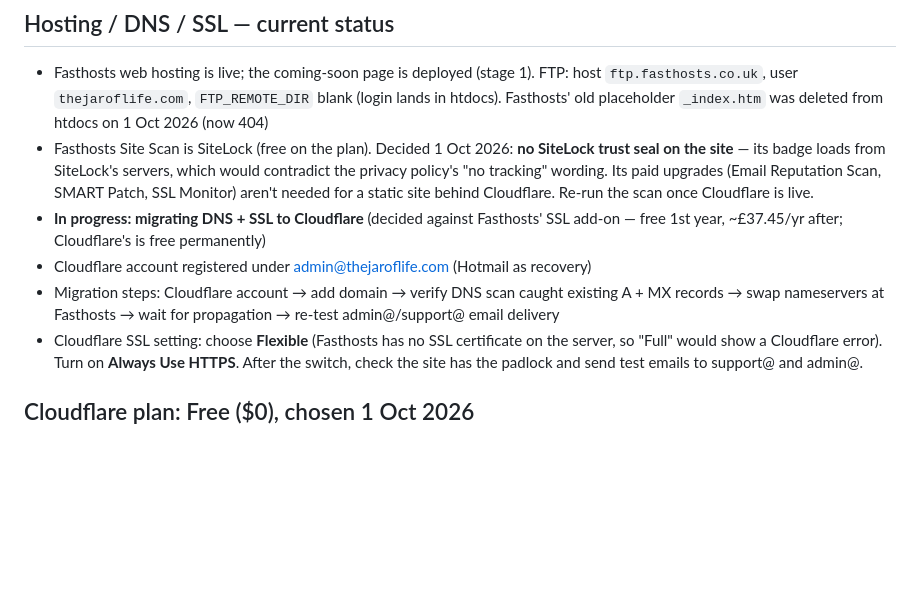
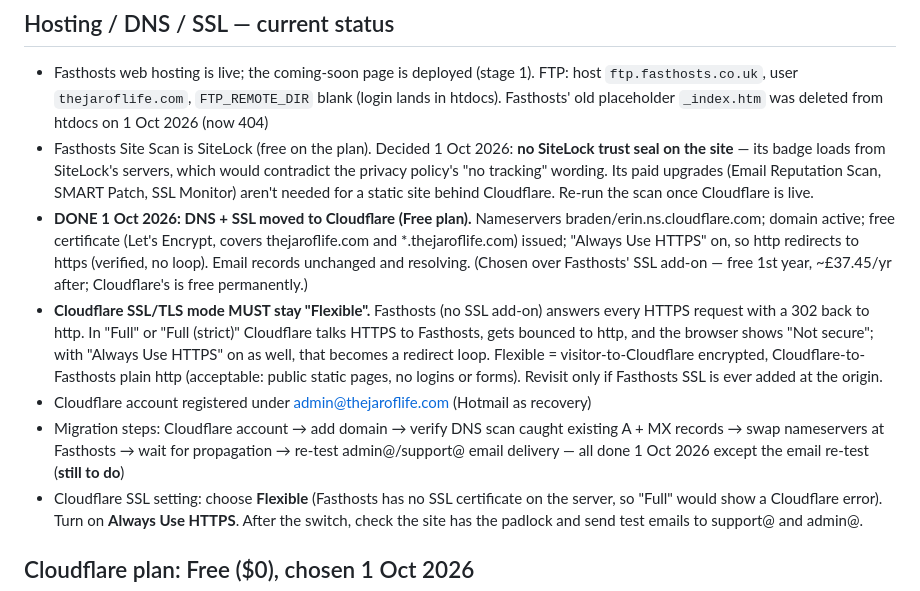
Before and after one commit to NicolJarvie/first-pr-practice, a Markdown page: WEBSITE_PLAN.md, the part around the change. Rendered like a GitHub page; blank space fills up the shorter version.

Commit message:
WEBSITE_PLAN: Cloudflare move done; SSL mode must stay Flexible
Co-Authored-By: Claude Opus 5.5 <noreply@anthropic.com>

```diff
--- a/WEBSITE_PLAN.md
+++ b/WEBSITE_PLAN.md
@@ -10,9 +10,10 @@ Handoff notes from planning done in Claude chat. Read this at session start for
 ## Hosting / DNS / SSL — current status
 - Fasthosts web hosting is live; the coming-soon page is deployed (stage 1). FTP: host `ftp.fasthosts.co.uk`, user `thejaroflife.com`, `FTP_REMOTE_DIR` blank (login lands in htdocs). Fasthosts' old placeholder `_index.htm` was deleted from htdocs on 1 Oct 2026 (now 404)
 - Fasthosts Site Scan is SiteLock (free on the plan). Decided 1 Oct 2026: **no SiteLock trust seal on the site** — its badge loads from SiteLock's servers, which would contradict the privacy policy's "no tracking" wording. Its paid upgrades (Email Reputation Scan, SMART Patch, SSL Monitor) aren't needed for a static site behind Cloudflare. Re-run the scan once Cloudflare is live.
-- **In progress: migrating DNS + SSL to Cloudflare** (decided against Fasthosts' SSL add-on — free 1st year, ~£37.45/yr after; Cloudflare's is free permanently)
+- **DONE 1 Oct 2026: DNS + SSL moved to Cloudflare (Free plan).** Nameservers braden/erin.ns.cloudflare.com; domain active; free certificate (Let's Encrypt, covers thejaroflife.com and *.thejaroflife.com) issued; "Always Use HTTPS" on, so http redirects to https (verified, no loop). Email records unchanged and resolving. (Chosen over Fasthosts' SSL add-on — free 1st year, ~£37.45/yr after; Cloudflare's is free permanently.)
+- **Cloudflare SSL/TLS mode MUST stay "Flexible".** Fasthosts (no SSL add-on) answers every HTTPS request with a 302 back to http. In "Full" or "Full (strict)" Cloudflare talks HTTPS to Fasthosts, gets bounced to http, and the browser shows "Not secure"; with "Always Use HTTPS" on as well, that becomes a redirect loop. Flexible = visitor-to-Cloudflare encrypted, Cloudflare-to-Fasthosts plain http (acceptable: public static pages, no logins or forms). Revisit only if Fasthosts SSL is ever added at the origin.
 - Cloudflare account registered under admin@thejaroflife.com (Hotmail as recovery)
-- Migration steps: Cloudflare account → add domain → verify DNS scan caught existing A + MX records → swap nameservers at Fasthosts → wait for propagation → re-test admin@/support@ email delivery
+- Migration steps: Cloudflare account → add domain → verify DNS scan caught existing A + MX records → swap nameservers at Fasthosts → wait for propagation → re-test admin@/support@ email delivery — all done 1 Oct 2026 except the email re-test (**still to do**)
 - Cloudflare SSL setting: choose **Flexible** (Fasthosts has no SSL certificate on the server, so "Full" would show a Cloudflare error). Turn on **Always Use HTTPS**. After the switch, check the site has the padlock and send test emails to support@ and admin@.
 
 ## Cloudflare plan: Free ($0), chosen 1 Oct 2026
```
